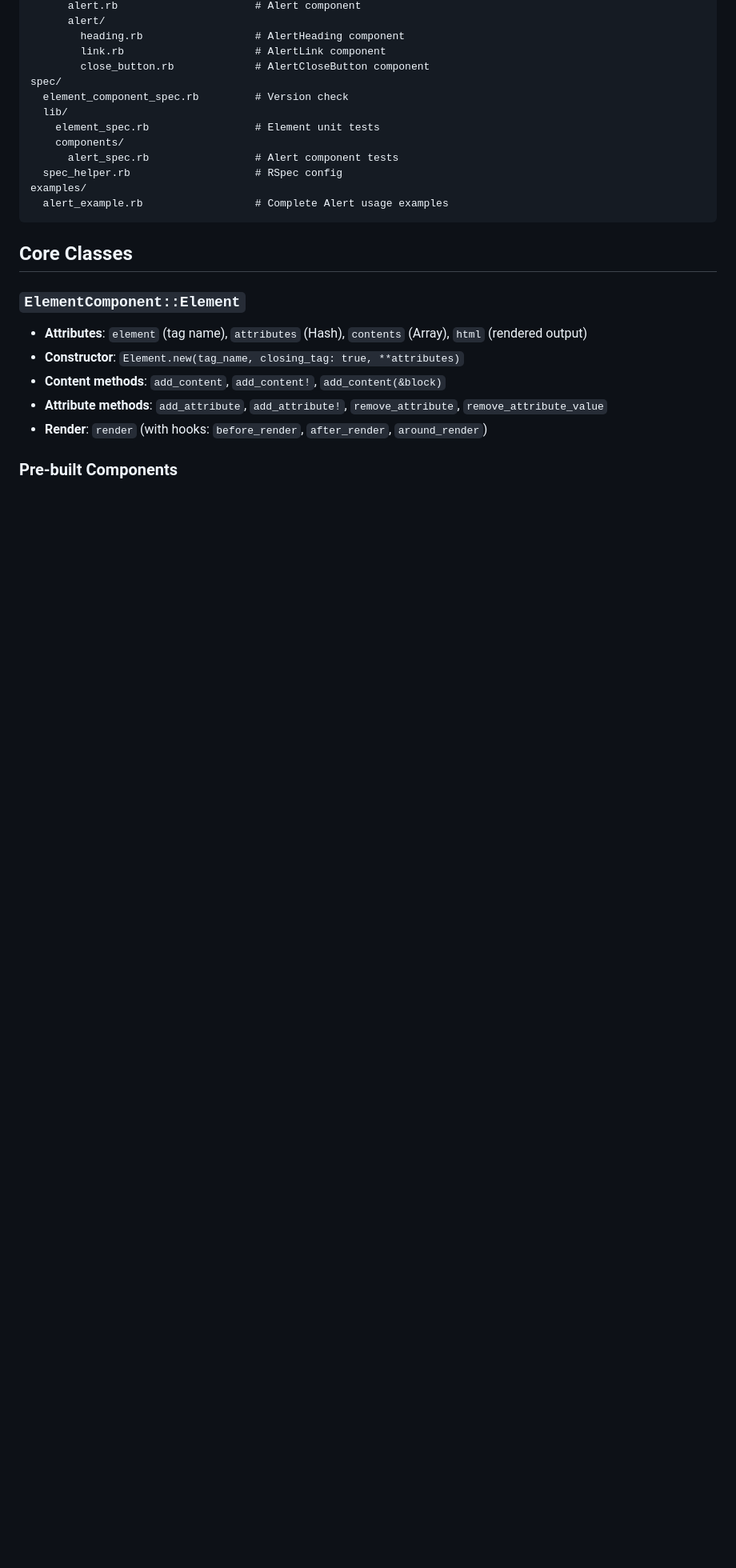
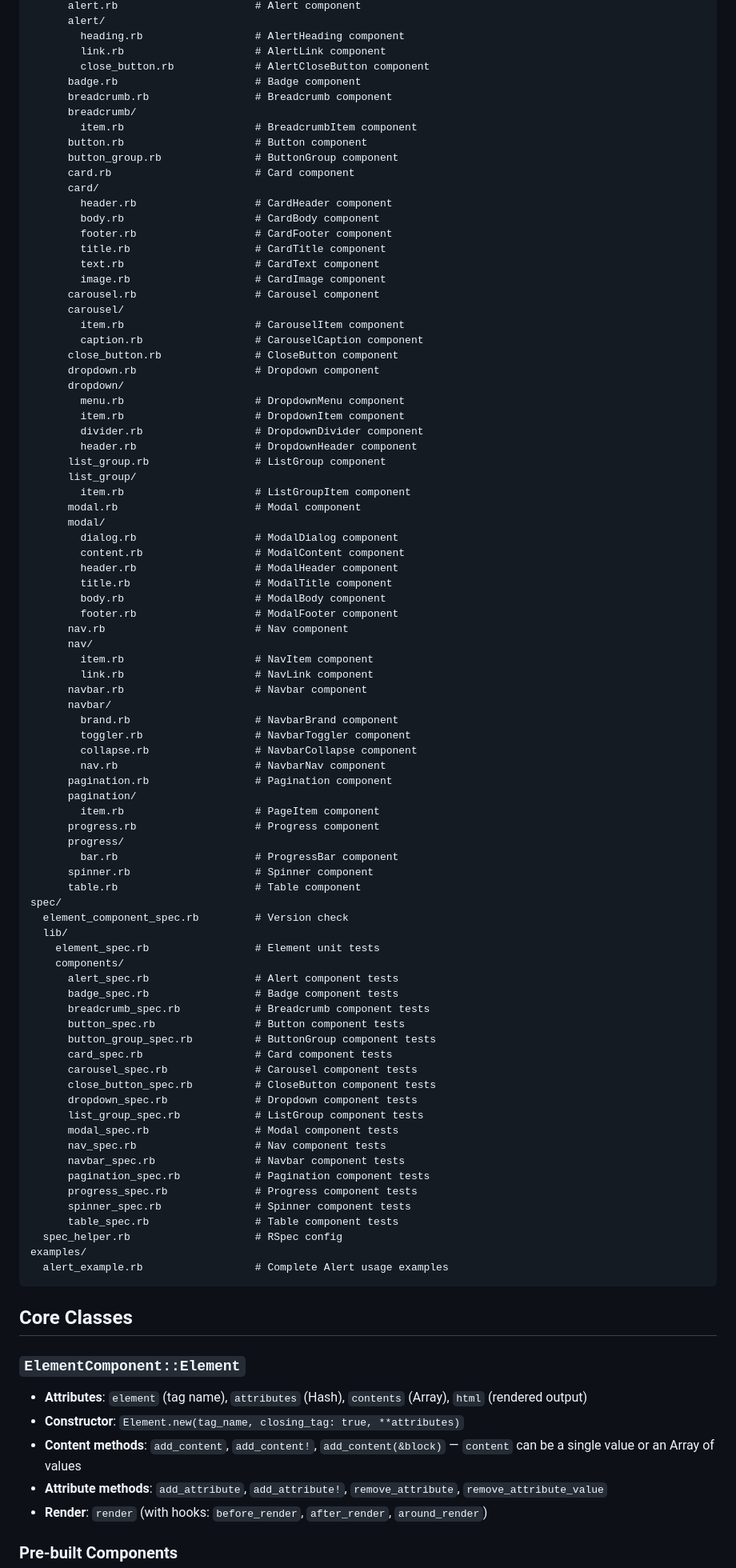
Before and after one commit to joaopaulocorreia/element_component, a Markdown page: AGENTS.md, the part around one of its changes. Shown at 80% size. Drawn GitHub-style; blank space fills up the shorter version.

Commit message:
docs: update AGENTS.md with full component architecture and array support

```diff
--- a/AGENTS.md
+++ b/AGENTS.md
@@ -18,12 +18,82 @@ lib/
         heading.rb                  # AlertHeading component
         link.rb                     # AlertLink component
         close_button.rb             # AlertCloseButton component
+      badge.rb                      # Badge component
+      breadcrumb.rb                 # Breadcrumb component
+      breadcrumb/
+        item.rb                     # BreadcrumbItem component
+      button.rb                     # Button component
+      button_group.rb               # ButtonGroup component
+      card.rb                       # Card component
+      card/
+        header.rb                   # CardHeader component
+        body.rb                     # CardBody component
+        footer.rb                   # CardFooter component
+        title.rb                    # CardTitle component
+        text.rb                     # CardText component
+        image.rb                    # CardImage component
+      carousel.rb                   # Carousel component
+      carousel/
+        item.rb                     # CarouselItem component
+        caption.rb                  # CarouselCaption component
+      close_button.rb               # CloseButton component
+      dropdown.rb                   # Dropdown component
+      dropdown/
+        menu.rb                     # DropdownMenu component
+        item.rb                     # DropdownItem component
+        divider.rb                  # DropdownDivider component
+        header.rb                   # DropdownHeader component
+      list_group.rb                 # ListGroup component
+      list_group/
+        item.rb                     # ListGroupItem component
+      modal.rb                      # Modal component
+      modal/
+        dialog.rb                   # ModalDialog component
+        content.rb                  # ModalContent component
+        header.rb                   # ModalHeader component
+        title.rb                    # ModalTitle component
+        body.rb                     # ModalBody component
+        footer.rb                   # ModalFooter component
+      nav.rb                        # Nav component
+      nav/
+        item.rb                     # NavItem component
+        link.rb                     # NavLink component
+      navbar.rb                     # Navbar component
+      navbar/
+        brand.rb                    # NavbarBrand component
+        toggler.rb                  # NavbarToggler component
+        collapse.rb                 # NavbarCollapse component
+        nav.rb                      # NavbarNav component
+      pagination.rb                 # Pagination component
+      pagination/
+        item.rb                     # PageItem component
+      progress.rb                   # Progress component
+      progress/
+        bar.rb                      # ProgressBar component
+      spinner.rb                    # Spinner component
+      table.rb                      # Table component
 spec/
   element_component_spec.rb         # Version check
   lib/
     element_spec.rb                 # Element unit tests
     components/
       alert_spec.rb                 # Alert component tests
+      badge_spec.rb                 # Badge component tests
+      breadcrumb_spec.rb            # Breadcrumb component tests
+      button_spec.rb                # Button component tests
+      button_group_spec.rb          # ButtonGroup component tests
+      card_spec.rb                  # Card component tests
+      carousel_spec.rb              # Carousel component tests
+      close_button_spec.rb          # CloseButton component tests
+      dropdown_spec.rb              # Dropdown component tests
+      list_group_spec.rb            # ListGroup component tests
+      modal_spec.rb                 # Modal component tests
+      nav_spec.rb                   # Nav component tests
+      navbar_spec.rb                # Navbar component tests
+      pagination_spec.rb            # Pagination component tests
+      progress_spec.rb              # Progress component tests
+      spinner_spec.rb               # Spinner component tests
+      table_spec.rb                 # Table component tests
   spec_helper.rb                    # RSpec config
 examples/
   alert_example.rb                  # Complete Alert usage examples
@@ -34,7 +104,7 @@ examples/
 ### `ElementComponent::Element`
 - **Attributes**: `element` (tag name), `attributes` (Hash), `contents` (Array), `html` (rendered output)
 - **Constructor**: `Element.new(tag_name, closing_tag: true, **attributes)`
-- **Content methods**: `add_content`, `add_content!`, `add_content(&block)`
+- **Content methods**: `add_content`, `add_content!`, `add_content(&block)` — `content` can be a single value or an Array of values
 - **Attribute methods**: `add_attribute`, `add_attribute!`, `remove_attribute`, `remove_attribute_value`
 - **Render**: `render` (with hooks: `before_render`, `after_render`, `around_render`)
 
```
Also changed, not shown: other parts of AGENTS.md (+21 -10 lines).
